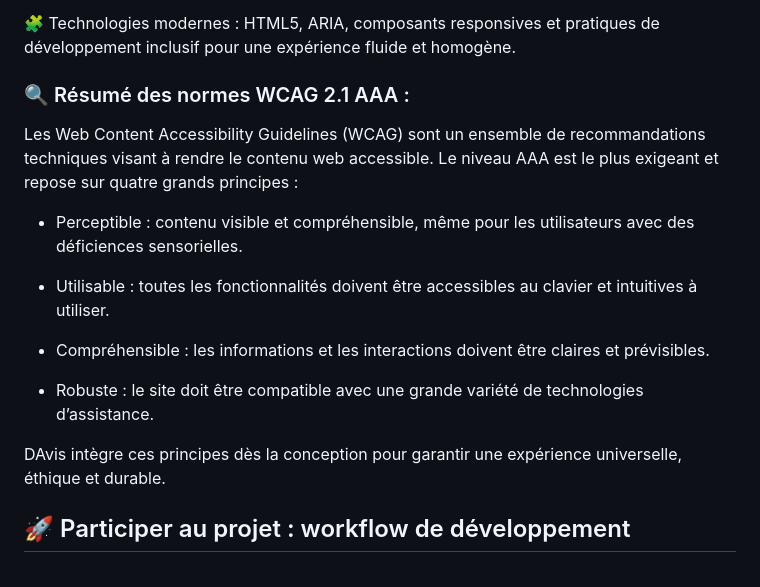
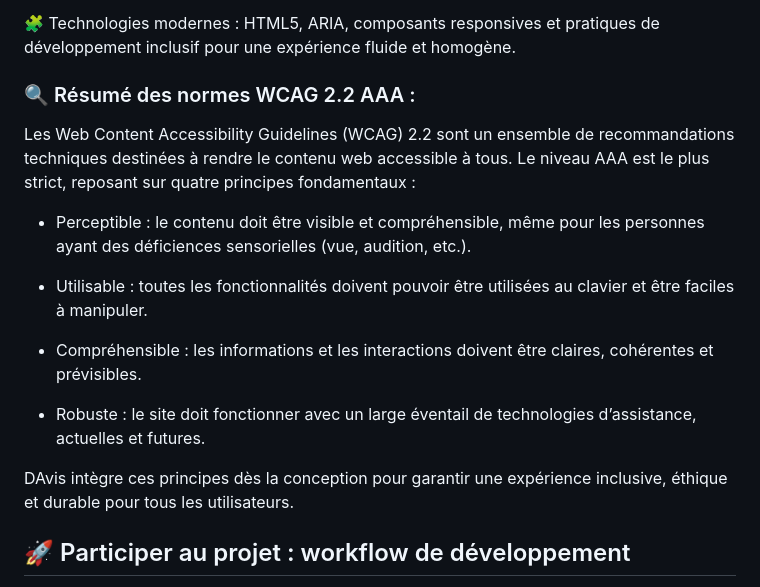
Before and after one commit to MariaPetersen/DAVIS, a Markdown page: README.md, the part around the change. Rendered like a GitHub page.

```diff
--- a/README.md
+++ b/README.md
@@ -36,18 +36,18 @@ DAvis est conçu dans une démarche d'inclusion numérique et d'efficacité tech
 
 🧩 Technologies modernes : HTML5, ARIA, composants responsives et pratiques de développement inclusif pour une expérience fluide et homogène.
 
-### 🔍 Résumé des normes WCAG 2.1 AAA :
-Les Web Content Accessibility Guidelines (WCAG) sont un ensemble de recommandations techniques visant à rendre le contenu web accessible. Le niveau AAA est le plus exigeant et repose sur quatre grands principes :
+### 🔍 Résumé des normes WCAG 2.2 AAA :
+Les Web Content Accessibility Guidelines (WCAG) 2.2 sont un ensemble de recommandations techniques destinées à rendre le contenu web accessible à tous. Le niveau AAA est le plus strict, reposant sur quatre principes fondamentaux :
 
-- Perceptible : contenu visible et compréhensible, même pour les utilisateurs avec des déficiences sensorielles.
+- Perceptible : le contenu doit être visible et compréhensible, même pour les personnes ayant des déficiences sensorielles (vue, audition, etc.).
 
-- Utilisable : toutes les fonctionnalités doivent être accessibles au clavier et intuitives à utiliser.
+- Utilisable : toutes les fonctionnalités doivent pouvoir être utilisées au clavier et être faciles à manipuler.
 
-- Compréhensible : les informations et les interactions doivent être claires et prévisibles.
+- Compréhensible : les informations et les interactions doivent être claires, cohérentes et prévisibles.
 
-- Robuste : le site doit être compatible avec une grande variété de technologies d’assistance.
+- Robuste : le site doit fonctionner avec un large éventail de technologies d’assistance, actuelles et futures.
 
-DAvis intègre ces principes dès la conception pour garantir une expérience universelle, éthique et durable.
+DAvis intègre ces principes dès la conception pour garantir une expérience inclusive, éthique et durable pour tous les utilisateurs.
 
 ## 🚀 Participer au projet : workflow de développement
 Nous suivons une méthode collaborative basée sur le versionnage Git. Voici les principales étapes du workflow :
```
Also changed, not shown: docs/documentation.md (+9 -9 lines).
